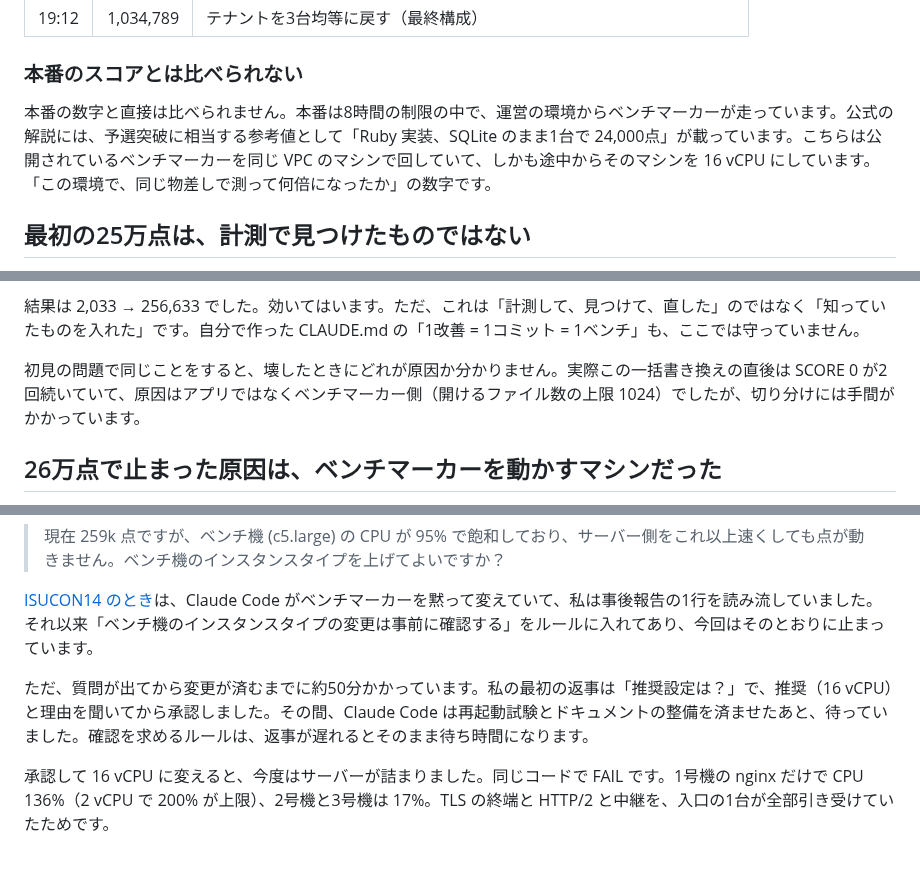
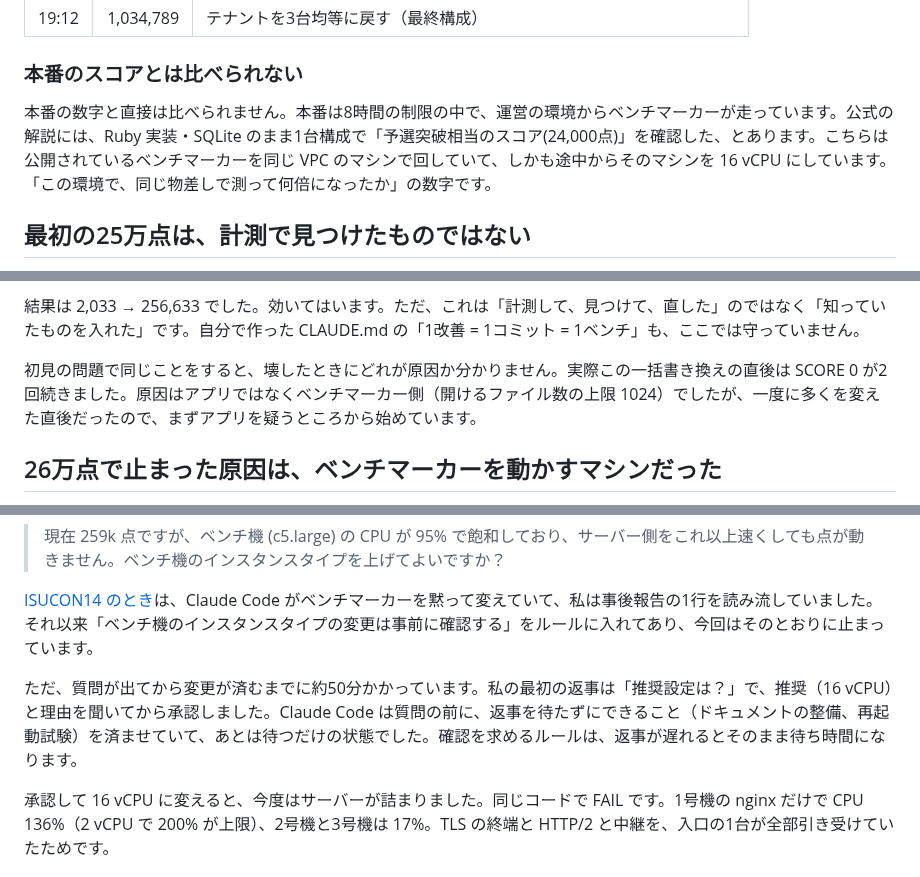
Before and after one commit to kyosu-1/portfolio, a Markdown page: posts/isucon12-qualify-with-claude-code.md, 3 parts joined by grey strips. GitHub-like rendering.

```diff
--- a/posts/isucon12-qualify-with-claude-code.md
+++ b/posts/isucon12-qualify-with-claude-code.md
@@ -54,7 +54,7 @@ summary: ISUCON12 予選（isuports）を Claude Code に回させました。2,
 
 ### 本番のスコアとは比べられない
 
-本番の数字と直接は比べられません。本番は8時間の制限の中で、運営の環境からベンチマーカーが走っています。公式の解説には、予選突破に相当する参考値として「Ruby 実装、SQLite のまま1台で 24,000点」が載っています。こちらは公開されているベンチマーカーを同じ VPC のマシンで回していて、しかも途中からそのマシンを 16 vCPU にしています。「この環境で、同じ物差しで測って何倍になったか」の数字です。
+本番の数字と直接は比べられません。本番は8時間の制限の中で、運営の環境からベンチマーカーが走っています。公式の解説には、Ruby 実装・SQLite のまま1台構成で「予選突破相当のスコア(24,000点)」を確認した、とあります。こちらは公開されているベンチマーカーを同じ VPC のマシンで回していて、しかも途中からそのマシンを 16 vCPU にしています。「この環境で、同じ物差しで測って何倍になったか」の数字です。
 
 ## 最初の25万点は、計測で見つけたものではない
 
@@ -73,7 +73,7 @@ ISUCON12 予選は有名な問題で、何が重いか（SQLite にインデッ
 
 結果は 2,033 → 256,633 でした。効いてはいます。ただ、これは「計測して、見つけて、直した」のではなく「知っていたものを入れた」です。自分で作った CLAUDE.md の「1改善 = 1コミット = 1ベンチ」も、ここでは守っていません。
 
-初見の問題で同じことをすると、壊したときにどれが原因か分かりません。実際この一括書き換えの直後は SCORE 0 が2回続いていて、原因はアプリではなくベンチマーカー側（開けるファイル数の上限 1024）でしたが、切り分けには手間がかかっています。
+初見の問題で同じことをすると、壊したときにどれが原因か分かりません。実際この一括書き換えの直後は SCORE 0 が2回続きました。原因はアプリではなくベンチマーカー側（開けるファイル数の上限 1024）でしたが、一度に多くを変えた直後だったので、まずアプリを疑うところから始めています。
 
 ## 26万点で止まった原因は、ベンチマーカーを動かすマシンだった
 
@@ -85,7 +85,7 @@ ISUCON12 予選は有名な問題で、何が重いか（SQLite にインデッ
 
 [ISUCON14 のとき](/blog/isucon14-with-claude-code/)は、Claude Code がベンチマーカーを黙って変えていて、私は事後報告の1行を読み流していました。それ以来「ベンチ機のインスタンスタイプの変更は事前に確認する」をルールに入れてあり、今回はそのとおりに止まっています。
 
-ただ、質問が出てから変更が済むまでに約50分かかっています。私の最初の返事は「推奨設定は？」で、推奨（16 vCPU）と理由を聞いてから承認しました。その間、Claude Code は再起動試験とドキュメントの整備を済ませたあと、待っていました。確認を求めるルールは、返事が遅れるとそのまま待ち時間になります。
+ただ、質問が出てから変更が済むまでに約50分かかっています。私の最初の返事は「推奨設定は？」で、推奨（16 vCPU）と理由を聞いてから承認しました。Claude Code は質問の前に、返事を待たずにできること（ドキュメントの整備、再起動試験）を済ませていて、あとは待つだけの状態でした。確認を求めるルールは、返事が遅れるとそのまま待ち時間になります。
 
 承認して 16 vCPU に変えると、今度はサーバーが詰まりました。同じコードで FAIL です。1号機の nginx だけで CPU 136%（2 vCPU で 200% が上限）、2号機と3号機は 17%。TLS の終端と HTTP/2 と中継を、入口の1台が全部引き受けていたためです。
 
```
Also changed, not shown: other parts of posts/isucon12-qualify-with-claude-code.md (+5 -5 lines).
